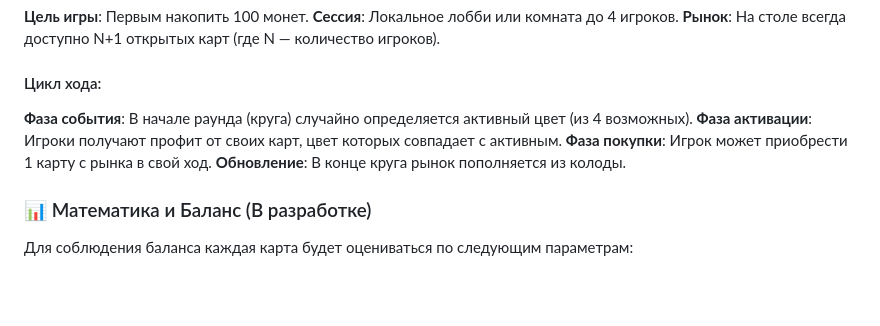
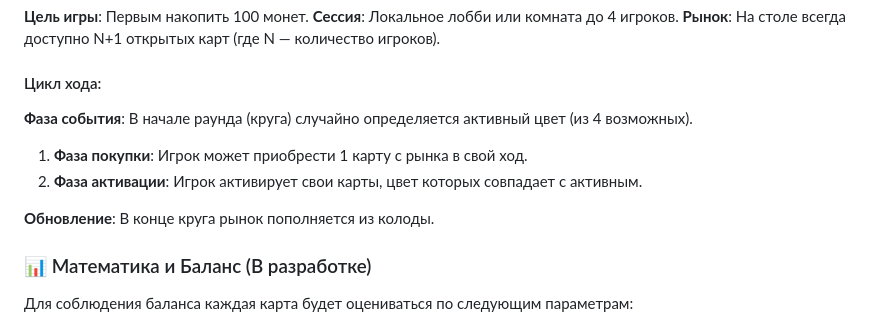
Before and after one commit to RelaxerR/TinyCityCardGame_online, a Markdown page: readme.md, the part around the change. Drawn GitHub-style; blank space fills up the shorter version.

Commit message:
upd readme.md

```diff
--- a/readme.md
+++ b/readme.md
@@ -14,10 +14,11 @@
 **Рынок**: На столе всегда доступно N+1 открытых карт (где N — количество игроков).
 
 #### Цикл хода:
+**Фаза события**: В начале раунда (круга) случайно определяется активный цвет (из 4 возможных).
 
-**Фаза события**: В начале раунда (круга) случайно определяется активный цвет (из 4 возможных).
-**Фаза активации**: Игроки получают профит от своих карт, цвет которых совпадает с активным.
-**Фаза покупки**: Игрок может приобрести 1 карту с рынка в свой ход.
+1. **Фаза покупки**: Игрок может приобрести 1 карту с рынка в свой ход.
+2. **Фаза активации**: Игрок активирует свои карты, цвет которых совпадает с активным.
+
 **Обновление**: В конце круга рынок пополняется из колоды.
 
 ### 📊 Математика и Баланс (В разработке)
```
